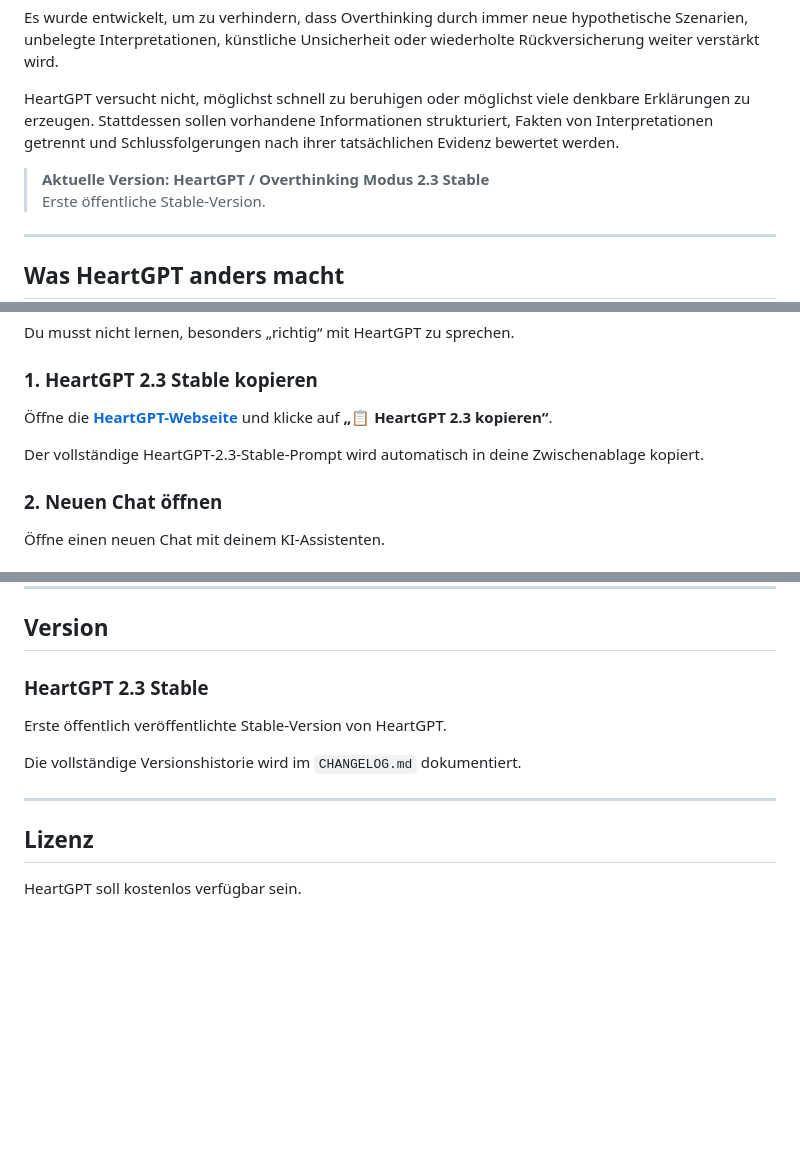
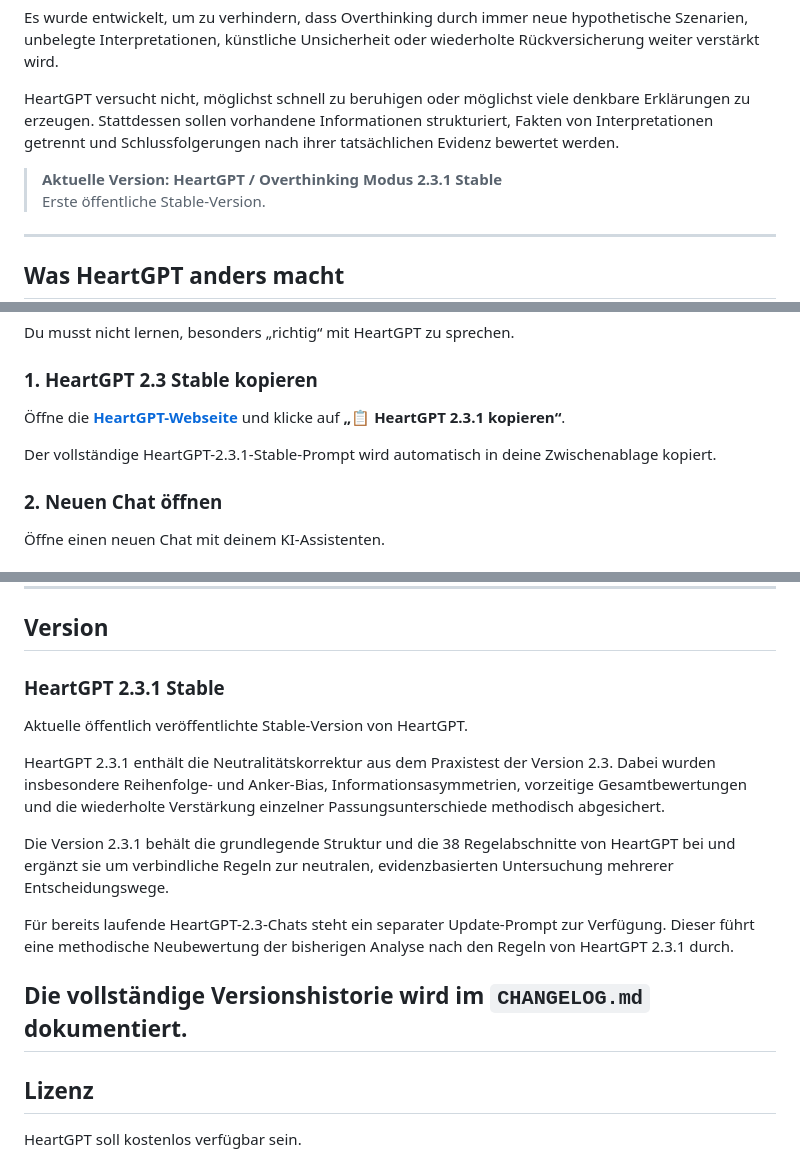
Before and after one commit to djbalego/HeartGPT, a Markdown page: README.md, 3 parts joined by grey strips. Rendered like a GitHub page; blank space fills up the shorter version.

```diff
--- a/README.md
+++ b/README.md
@@ -6,7 +6,7 @@ Es wurde entwickelt, um zu verhindern, dass Overthinking durch immer neue hypoth
 
 HeartGPT versucht nicht, möglichst schnell zu beruhigen oder möglichst viele denkbare Erklärungen zu erzeugen. Stattdessen sollen vorhandene Informationen strukturiert, Fakten von Interpretationen getrennt und Schlussfolgerungen nach ihrer tatsächlichen Evidenz bewertet werden.
 
-> **Aktuelle Version: HeartGPT / Overthinking Modus 2.3 Stable**
+> **Aktuelle Version: HeartGPT / Overthinking Modus 2.3.1 Stable**
 > Erste öffentliche Stable-Version.
 
 ---
@@ -45,9 +45,9 @@ Du musst nicht lernen, besonders „richtig“ mit HeartGPT zu sprechen.
 
 ### 1. HeartGPT 2.3 Stable kopieren
 
-Öffne die **[HeartGPT-Webseite](https://djbalego.github.io/HeartGPT/)** und klicke auf **„📋 HeartGPT 2.3 kopieren“**.
+Öffne die **[HeartGPT-Webseite](https://djbalego.github.io/HeartGPT/)** und klicke auf **„📋 HeartGPT 2.3.1 kopieren“**.
 
-Der vollständige HeartGPT-2.3-Stable-Prompt wird automatisch in deine Zwischenablage kopiert.
+Der vollständige HeartGPT-2.3.1-Stable-Prompt wird automatisch in deine Zwischenablage kopiert.
 
 ### 2. Neuen Chat öffnen
 
@@ -211,12 +211,17 @@ Feedback zu reproduzierbaren Problemen ist willkommen.
 
 ## Version
 
-### HeartGPT 2.3 Stable
+### HeartGPT 2.3.1 Stable
 
-Erste öffentlich veröffentlichte Stable-Version von HeartGPT.
+Aktuelle öffentlich veröffentlichte Stable-Version von HeartGPT.
+
+HeartGPT 2.3.1 enthält die Neutralitätskorrektur aus dem Praxistest der Version 2.3. Dabei wurden insbesondere Reihenfolge- und Anker-Bias, Informationsasymmetrien, vorzeitige Gesamtbewertungen und die wiederholte Verstärkung einzelner Passungsunterschiede methodisch abgesichert.
+
+Die Version 2.3.1 behält die grundlegende Struktur und die 38 Regelabschnitte von HeartGPT bei und ergänzt sie um verbindliche Regeln zur neutralen, evidenzbasierten Untersuchung mehrerer Entscheidungswege.
+
+Für bereits laufende HeartGPT-2.3-Chats steht ein separater Update-Prompt zur Verfügung. Dieser führt eine methodische Neubewertung der bisherigen Analyse nach den Regeln von HeartGPT 2.3.1 durch.
 
 Die vollständige Versionshistorie wird im `CHANGELOG.md` dokumentiert.
-
 ---
 
 ## Lizenz
```
Also changed, not shown: other parts of README.md (+3 -3 lines).
